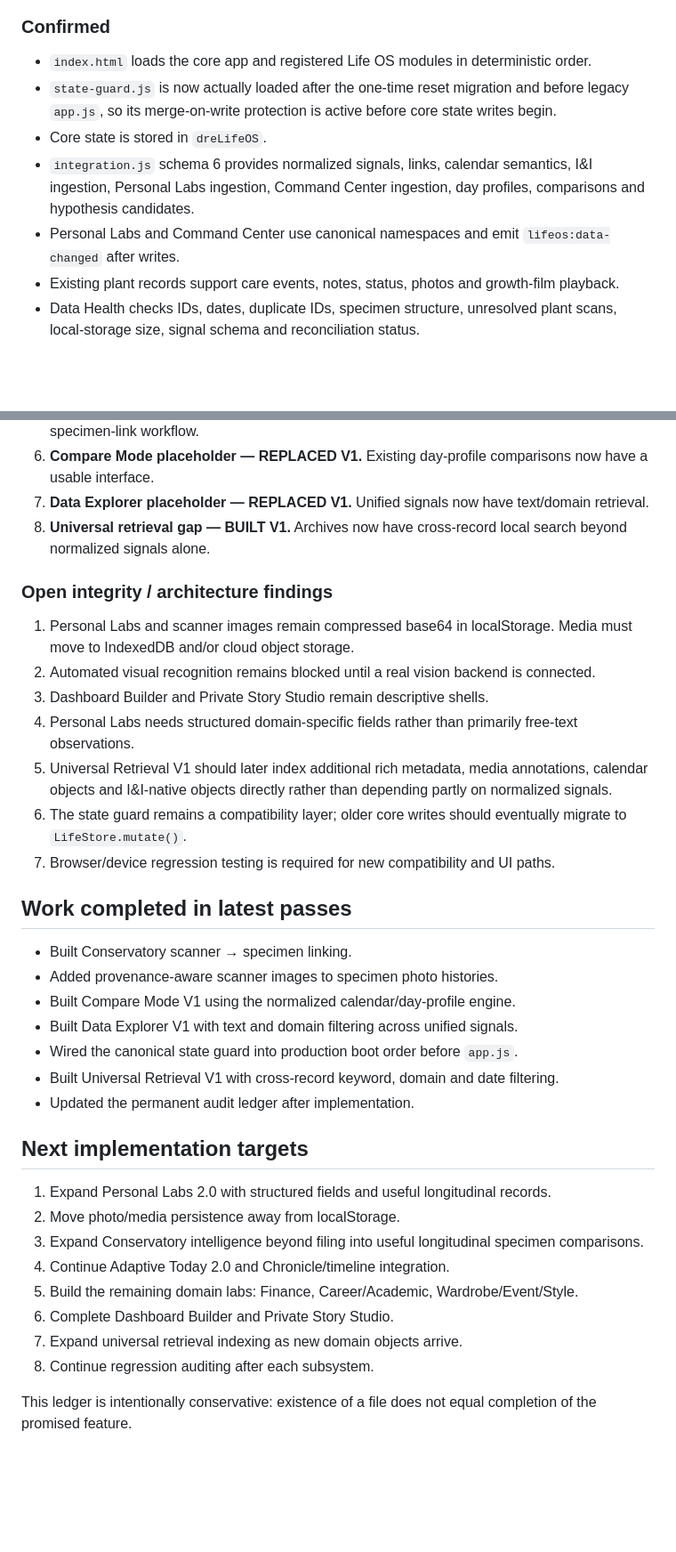
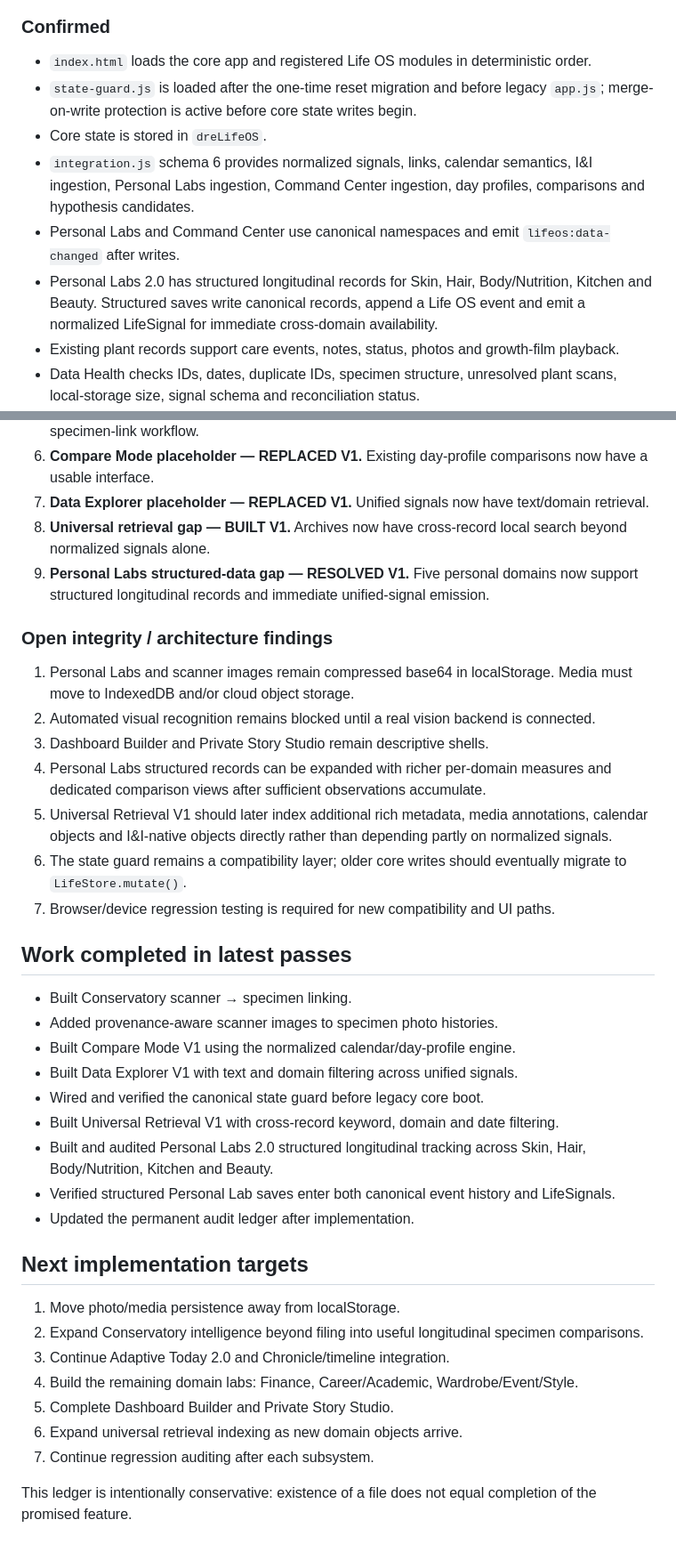
Before and after one commit to Fempai/dre-after-dark-life-os, a Markdown page: AUDIT.md, 2 parts joined by grey strips. Shown at 89% size. Rendered like a GitHub page; blank space fills up the shorter version.

Commit message:
Audit Personal Labs 2.0 structured tracking

```diff
--- a/AUDIT.md
+++ b/AUDIT.md
@@ -40,10 +40,11 @@ Last updated: 2026-09-18 evening PDT
 
 ### Confirmed
 - `index.html` loads the core app and registered Life OS modules in deterministic order.
-- `state-guard.js` is now actually loaded after the one-time reset migration and before legacy `app.js`, so its merge-on-write protection is active before core state writes begin.
+- `state-guard.js` is loaded after the one-time reset migration and before legacy `app.js`; merge-on-write protection is active before core state writes begin.
 - Core state is stored in `dreLifeOS`.
 - `integration.js` schema 6 provides normalized signals, links, calendar semantics, I&I ingestion, Personal Labs ingestion, Command Center ingestion, day profiles, comparisons and hypothesis candidates.
 - Personal Labs and Command Center use canonical namespaces and emit `lifeos:data-changed` after writes.
+- Personal Labs 2.0 has structured longitudinal records for Skin, Hair, Body/Nutrition, Kitchen and Beauty. Structured saves write canonical records, append a Life OS event and emit a normalized LifeSignal for immediate cross-domain availability.
 - Existing plant records support care events, notes, status, photos and growth-film playback.
 - Data Health checks IDs, dates, duplicate IDs, specimen structure, unresolved plant scans, local-storage size, signal schema and reconciliation status.
 - Conservatory scans can be assigned to a named specimen. Linking copies the image into the specimen photo history, preserves scanner provenance, attaches the scanner note, marks the inbox record linked, and emits a unified event.
@@ -60,12 +61,13 @@ Last updated: 2026-09-18 evening PDT
 6. **Compare Mode placeholder — REPLACED V1.** Existing day-profile comparisons now have a usable interface.
 7. **Data Explorer placeholder — REPLACED V1.** Unified signals now have text/domain retrieval.
 8. **Universal retrieval gap — BUILT V1.** Archives now have cross-record local search beyond normalized signals alone.
+9. **Personal Labs structured-data gap — RESOLVED V1.** Five personal domains now support structured longitudinal records and immediate unified-signal emission.
 
 ### Open integrity / architecture findings
 1. Personal Labs and scanner images remain compressed base64 in localStorage. Media must move to IndexedDB and/or cloud object storage.
 2. Automated visual recognition remains blocked until a real vision backend is connected.
 3. Dashboard Builder and Private Story Studio remain descriptive shells.
-4. Personal Labs needs structured domain-specific fields rather than primarily free-text observations.
+4. Personal Labs structured records can be expanded with richer per-domain measures and dedicated comparison views after sufficient observations accumulate.
 5. Universal Retrieval V1 should later index additional rich metadata, media annotations, calendar objects and I&I-native objects directly rather than depending partly on normalized signals.
 6. The state guard remains a compatibility layer; older core writes should eventually migrate to `LifeStore.mutate()`.
 7. Browser/device regression testing is required for new compatibility and UI paths.
@@ -75,18 +77,19 @@ Last updated: 2026-09-18 evening PDT
 - Added provenance-aware scanner images to specimen photo histories.
 - Built Compare Mode V1 using the normalized calendar/day-profile engine.
 - Built Data Explorer V1 with text and domain filtering across unified signals.
-- Wired the canonical state guard into production boot order before `app.js`.
+- Wired and verified the canonical state guard before legacy core boot.
 - Built Universal Retrieval V1 with cross-record keyword, domain and date filtering.
+- Built and audited Personal Labs 2.0 structured longitudinal tracking across Skin, Hair, Body/Nutrition, Kitchen and Beauty.
+- Verified structured Personal Lab saves enter both canonical event history and LifeSignals.
 - Updated the permanent audit ledger after implementation.
 
 ## Next implementation targets
-1. Expand Personal Labs 2.0 with structured fields and useful longitudinal records.
-2. Move photo/media persistence away from localStorage.
-3. Expand Conservatory intelligence beyond filing into useful longitudinal specimen comparisons.
-4. Continue Adaptive Today 2.0 and Chronicle/timeline integration.
-5. Build the remaining domain labs: Finance, Career/Academic, Wardrobe/Event/Style.
-6. Complete Dashboard Builder and Private Story Studio.
-7. Expand universal retrieval indexing as new domain objects arrive.
-8. Continue regression auditing after each subsystem.
+1. Move photo/media persistence away from localStorage.
+2. Expand Conservatory intelligence beyond filing into useful longitudinal specimen comparisons.
+3. Continue Adaptive Today 2.0 and Chronicle/timeline integration.
+4. Build the remaining domain labs: Finance, Career/Academic, Wardrobe/Event/Style.
+5. Complete Dashboard Builder and Private Story Studio.
+6. Expand universal retrieval indexing as new domain objects arrive.
+7. Continue regression auditing after each subsystem.
 
 This ledger is intentionally conservative: existence of a file does not equal completion of the promised feature.
```
Also changed, not shown: other parts of AUDIT.md (+1 -1 lines).
